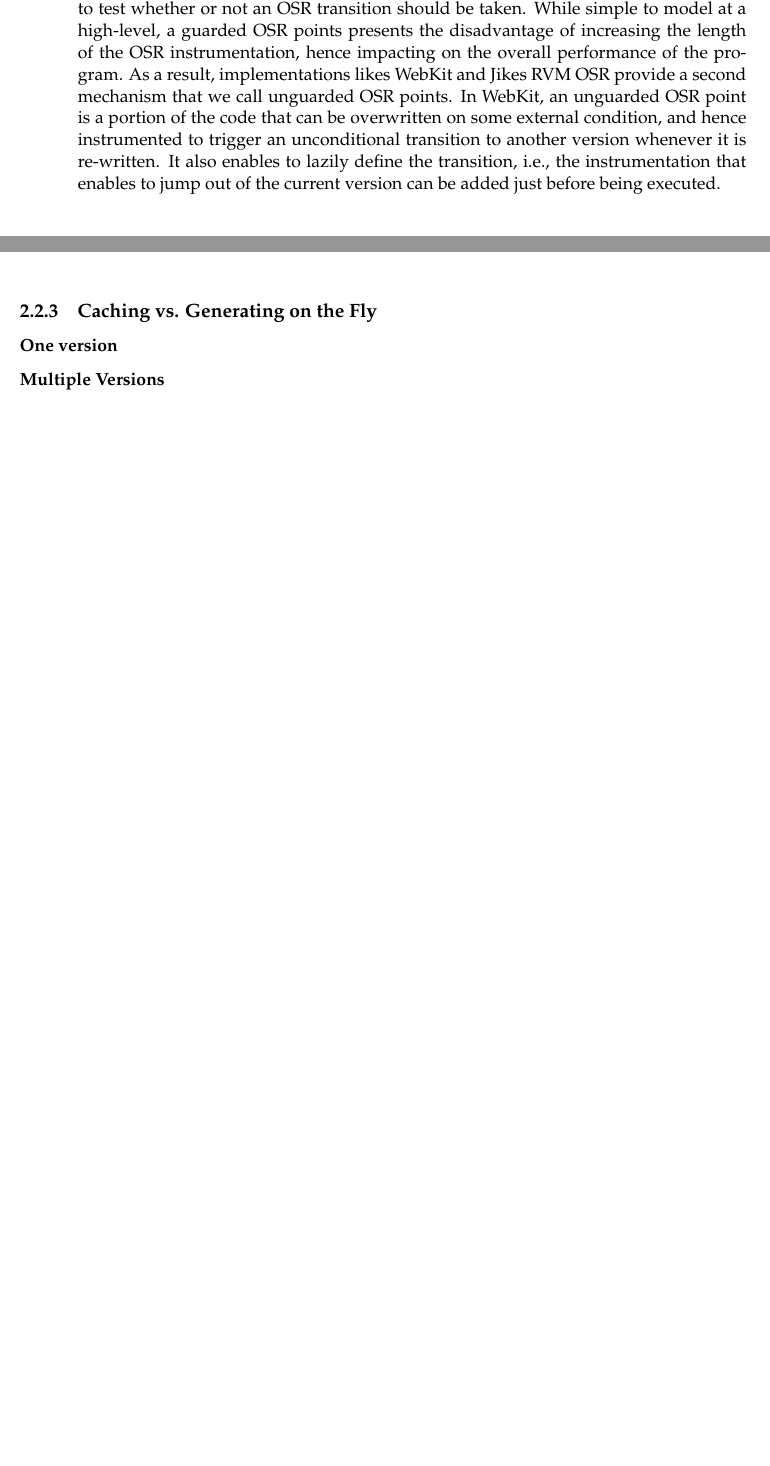
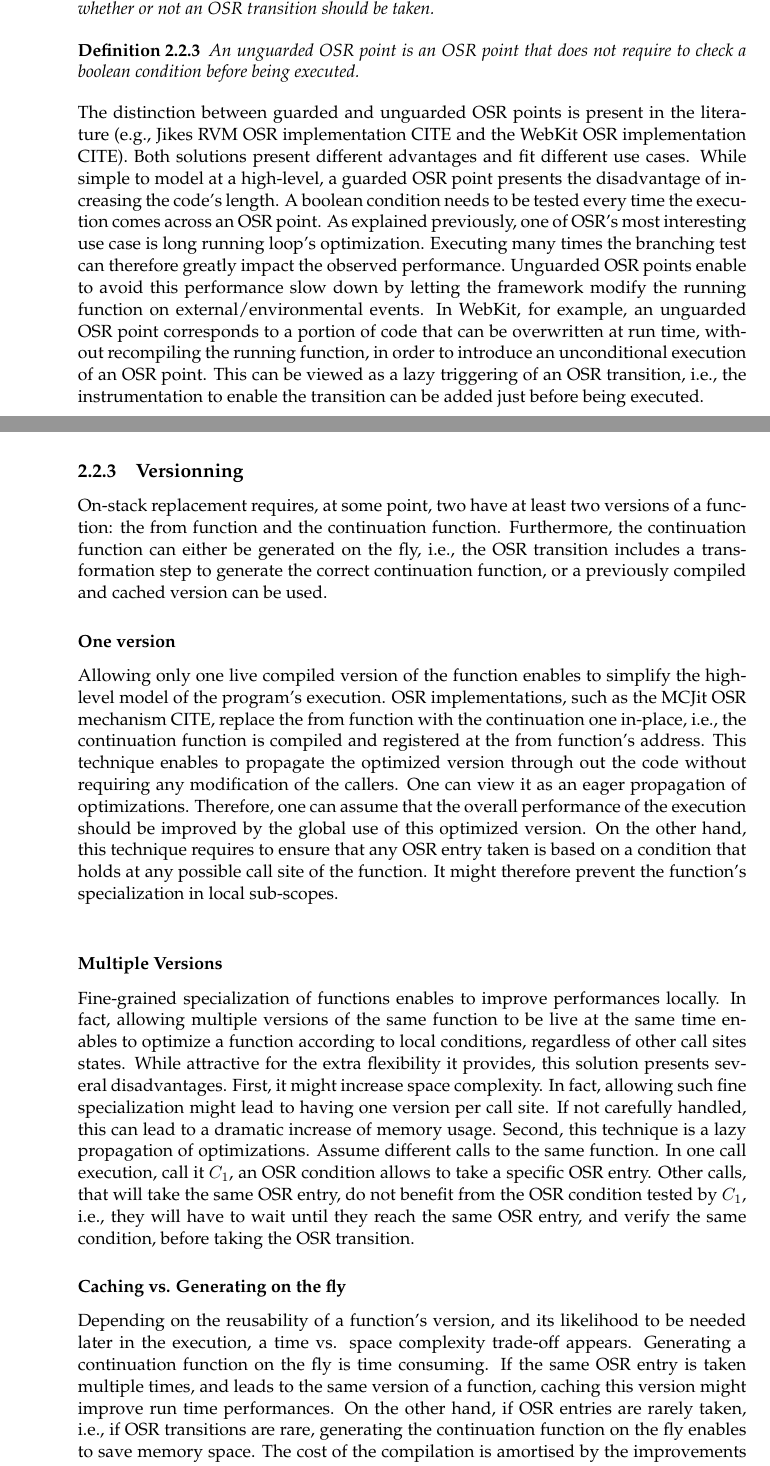
Before and after one commit to aghosn/master-thesis, a LaTeX thesis (MasterThesis/main.tex, which reads MasterThesis/Chapters/Chapter2.tex, MasterThesis/Chapters/Chapter3.tex): two parts of pages 27 and 32 of 57 before the commit and two parts of pages 27 and 33 of 57 after it, joined at a grey line, cut so that both start at the same text, the shorter picture padded with empty space. The pictures show the PDF file MasterThesis/main.pdf that the author committed with the source.

Commit message:
Writing missing parts in Chapter 2

```diff
--- a/MasterThesis/Chapters/Chapter2.tex
+++ b/MasterThesis/Chapters/Chapter2.tex
@@ -126,13 +122,26 @@ A guarded OSR point is such that the framework has enough information locally to
-While simple to model at a high-level, a guarded OSR points presents the disadvantage of increasing the length of the OSR instrumentation, hence impacting on the overall performance of the program.
-As a result, implementations likes WebKit and Jikes RVM OSR provide a second mechanism that we call unguarded OSR points.
-In WebKit, an unguarded OSR point is a portion of the code that can be overwritten on some external condition, and hence instrumented to trigger an unconditional transition to another version whenever it is re-written.
-It also enables to lazily define the transition, i.e., the instrumentation that enables to jump out of the current version can be added just before being executed.\\
+OSR points can be divided into two categories: guarded and unguarded.
+\begin{definition}
+A guarded OSR point is an OSR point which execution is subjected to an explicit boolean test.
+In other words, the framework has enough information locally to test whether or not an OSR transition should be taken.
+\end{definition}
+\begin{definition}
+An unguarded OSR point is an OSR point that does not require to check a boolean condition before being executed.
+\end{definition}
+The distinction between guarded and unguarded OSR points is present in the literature (e.g., Jikes RVM OSR implementation CITE and the WebKit OSR implementation CITE).
+Both solutions present different advantages and fit different use cases.
+While simple to model at a high-level, a guarded OSR point presents the disadvantage of increasing the code's length.
+A boolean condition needs to be tested every time the execution comes across an OSR point.
+As explained previously, one of OSR's most interesting use case is long running loop's optimization.
+Executing many times the branching test can therefore greatly impact the observed performance.
+Unguarded OSR points enable to avoid this performance slow down by letting the framework modify the running function on external/environmental events.
+In WebKit, for example, an unguarded OSR point corresponds to a portion of code that can be overwritten at run time, without recompiling the running function, in order to introduce an unconditional execution of an OSR point.
+This can be viewed as a lazy triggering of an OSR transition, i.e., the instrumentation to enable the transition can be added just before being executed.\\
 
 \subsubsection{OSR Entries \& OSR Exits}
 
 There is a further distinction between OSR points that are responsible for optimising the code, and the ones that are used to unoptimize.
 For that, we will use the same terminology as in WebKit and MCJit(CITE).
-%TODO reformulate definitions
+
 \begin{definition}\label{OSREntryDefinition}
 An OSR entry is an OSR point that enables to replace the current version of the code with one in which we expect to have better performances.
 They are used in the optimization process.
@@ -285,13 +298,45 @@ On the other hand, the second technique that we described to propagate the state
 If the set of values to propagate is different at the two points, we need different functions, and hence, should allow only a single entry point for each continuation function.
 We can expect this solution to have, in general, a higher space complexity but a better performance  during execution (i.e., smaller execution time).\\
 
-\subsection{Caching vs. Generating on the Fly}
+\subsection{Versionning}
+On-stack replacement requires, at some point, two have at least two versions of a function: the from function and the continuation function.
+Furthermore, the continuation function can either be generated on the fly, i.e., the OSR transition includes a transformation step to generate the correct continuation function, or a previously compiled and cached version can be used.
+
 \subsubsection{One version}
 %Replace in place
 %Good for space
+%Jikes on the fly, interpreter kind of on the fly.
+Allowing only one live compiled version of the function enables to simplify the high-level model of the program's execution.
+OSR implementations, such as the MCJit OSR mechanism CITE, replace the from function with the continuation one in-place, i.e., the continuation function is compiled and registered at the from function's address.
+This technique enables to propagate the optimized version through out the code without requiring any modification of the callers.
+One can view it as an eager propagation of optimizations.
+Therefore, one can assume that the overall performance of the execution should be improved by the global use of this optimized version.
+On the other hand, this technique requires to ensure that any OSR entry taken is based on a condition that holds at any possible call site of the function.
+It might therefore prevent the function's specialization in local sub-scopes.\\ %WHAT HAPPENS IF CALL BEFORE ????
+
 \subsubsection{Multiple Versions}
 %Fine grain specialization
 %Hard to keep track ?
+%For deoptimization it is a requirement since hard to reverse an opt transformation
+    %Even harder if several opt performed NEED THAT OR NOT?
+Fine-grained specialization of functions enables to improve performances locally.
+In fact, allowing multiple versions of the same function to be live at the same time enables to optimize a function according to local conditions, regardless of other call sites states.
+While attractive for the extra flexibility it provides, this solution presents several disadvantages.
+First, it might increase space complexity.
+In fact, allowing such fine specialization might lead to having one version per call site.
+If not carefully handled, this can lead to a dramatic increase of memory usage.
+Second, this technique is a lazy propagation of optimizations.
+Assume different calls to the same function.
+In one call execution, call it $C_1$, an OSR condition allows to take a specific OSR entry.
+Other calls, that will take the same OSR entry, do not benefit from the OSR condition tested by $C_1$, i.e., they will have to wait until they reach the same OSR entry, and verify the same condition, before taking the OSR transition.
+
+
+
+\subsubsection{Caching vs. Generating on the fly}
+%About caching and generating on the fly
 %How much reusability really?
-%For deoptimization it is a requirement since hard to reverse an opt transformation
-    %Even harder if several opt performed
+
+Depending on the reusability of a function's version, and its likelihood to be needed later in the execution, a time vs. space complexity trade-off appears.
+Generating a continuation function on the fly is time consuming.
+If the same OSR entry is taken multiple times, and leads to the same version of a function, caching this version might improve run time performances.
+On the other hand, if OSR entries are rarely taken, i.e., if OSR transitions are rare, generating the continuation function on the fly enables to save memory space.
--- a/MasterThesis/Chapters/Chapter3.tex
+++ b/MasterThesis/Chapters/Chapter3.tex
@@ -150,7 +152,7 @@ In other words, instead of allowing multiple entry points per function \cite{lam
 Each such method contains a special \textit{prologue}, responsible for saving values into locals and loading values on the stack.
 OSR transitions can be taken at special points, called \textit{OSR points}, introduced by the optimizing compiler and that correspond to points where the running activation may be interrupted.
 The implementation makes a distinction between unconditional and conditional OSR points.
-An OSR point is implemented as call that takes all live variables as arguments.
+An OSR point is implemented as a call that takes all live variables as arguments.
 This constraints some optimizations such as dead code elimination, load elimination, store elimination and code motion by extending the liveness scope of some variables.
 An OSR point transfers control to an exit block, i.e., it can be viewed as a non-return call.\\
 
@@ -209,7 +213,7 @@ In the first case, WebKit introduces exit branches at OSR exit points.
 The branch is guarded by an OSR exit condition and is a no-return tail call to a special function that takes all the live non-constant and not accounted for bytecode values.
 The second mechanism enables to remove the guard.
 Since we assume that the portion of code that is instrumented is executed a lot of times, the cost of testing the condition can have a great impact on the overall execution time.
-This mechanism relies on a special LLVM intrinsics, namely patchpoints and stackmap shadow bytes.
+This mechanism relies on special LLVM intrinsics, namely patchpoints and stackmap shadow bytes.
 A patchpoint enables to reserve some extra space in the code, filled with nop sleds.
 When the WebKit framework detects that an exit should be taken, it overwrites the nop sleds with the correct function call to perform the OSR exit.
 This breaks the optimized version of the code which cannot be re-used later on and must be collected.
```
Also changed, not shown: MasterThesis/main.pdf, MasterThesis/Chapters/Chapter2.tex (22 more changed lines), MasterThesis/Chapters/Chapter3.tex (18 more changed lines), 6 other files.
